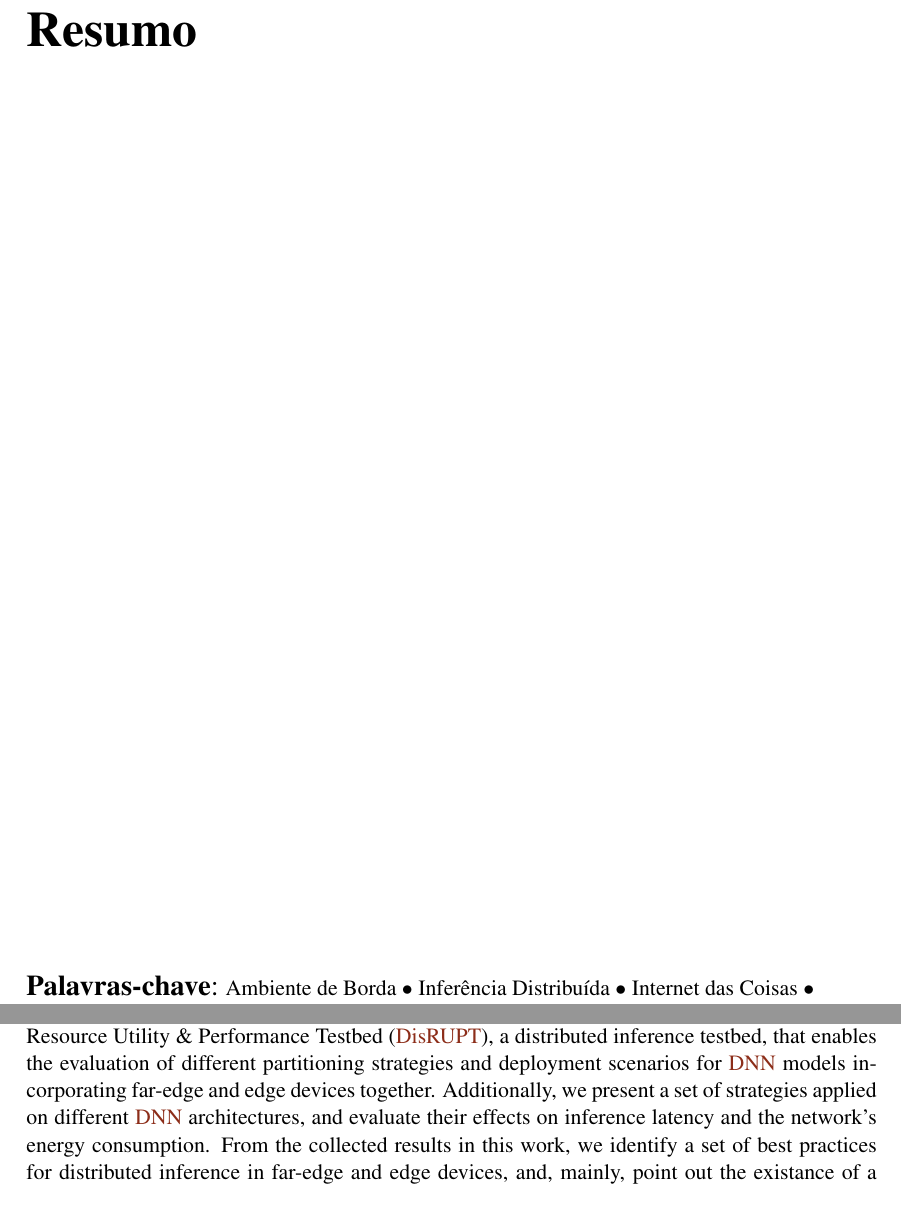
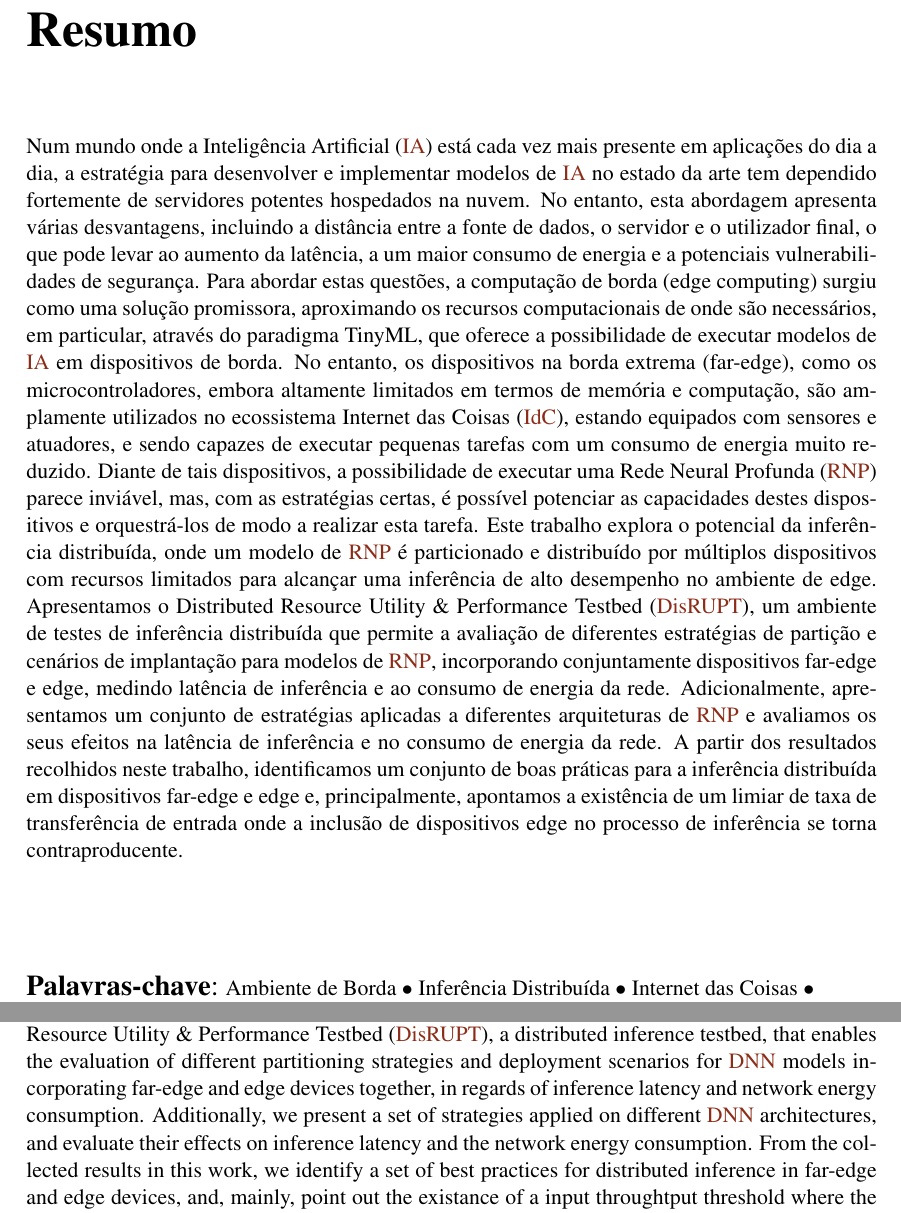
Before and after one commit to tomasvicente3/feup-diss, a LaTeX thesis (document/main.tex, which reads document/frontmatter/abstract.tex): two parts of pages 3 and 4 of 62, joined at a grey line, cut so that both start at the same text. Compiled offline with pdfLaTeX.

Commit message:
abstrato em pt

```diff
--- a/document/frontmatter/abstract.tex
+++ b/document/frontmatter/abstract.tex
@@ -3,7 +3,36 @@
 \chapter*{Resumo}
 %
 
-
+Num mundo onde a \ac{IA} está cada vez mais presente em aplicações do dia a dia,
+a estratégia para desenvolver e implementar modelos de \ac{IA} no estado da arte tem
+dependido fortemente de servidores potentes hospedados na nuvem. No entanto, esta
+abordagem apresenta várias desvantagens, incluindo a distância entre a fonte de dados,
+o servidor e o utilizador final, o que pode levar ao aumento da latência, a um maior
+consumo de energia e a potenciais vulnerabilidades de segurança. Para abordar estas
+questões, a computação de borda (edge computing) surgiu como uma solução promissora,
+aproximando os recursos computacionais de onde são necessários, em particular, através
+do paradigma TinyML, que oferece a possibilidade de executar modelos de \ac{IA} em
+dispositivos de borda. No entanto, os dispositivos na borda extrema (far-edge),
+como os microcontroladores, embora altamente limitados em termos de memória e
+computação, são amplamente utilizados no ecossistema \ac{IdC}, estando equipados com
+sensores e atuadores, e sendo capazes de executar pequenas tarefas com um consumo de
+energia muito reduzido. Diante de tais dispositivos, a possibilidade de executar uma
+\ac{RNP} parece inviável, mas, com as estratégias certas, é possível potenciar as
+capacidades destes dispositivos e orquestrá-los de modo a realizar esta tarefa. Este
+trabalho explora o potencial da inferência distribuída, onde um modelo de \ac{RNP} é
+particionado e distribuído por múltiplos dispositivos com recursos limitados para
+alcançar uma inferência de alto desempenho no ambiente de edge. Apresentamos o
+\ac{DisRUPT}, um ambiente de testes de inferência distribuída que permite a
+avaliação de diferentes estratégias de partição e cenários de implantação
+para modelos de \ac{RNP}, incorporando conjuntamente dispositivos far-edge e edge,
+medindo latência de inferência e ao consumo de energia da rede.
+Adicionalmente, apresentamos um conjunto de estratégias aplicadas a diferentes
+arquiteturas de \ac{RNP} e avaliamos os seus efeitos na latência de inferência e no
+consumo de energia da rede. A partir dos resultados recolhidos neste trabalho,
+identificamos um conjunto de boas práticas para a inferência distribuída em
+dispositivos far-edge e edge e, principalmente, apontamos a existência de um limiar
+de taxa de transferência de entrada onde a inclusão de
+dispositivos edge no processo de inferência se torna contraproducente.
 
 \vspace{\fill}
 \begin{flushleft}
@@ -40,9 +69,10 @@ where a \ac{DNN} model is partitioned and distributed across multiple
 resource-constrained devices to achieve high performant inference in the edge
 environment. We present \ac{DisRUPT}, a distributed inference testbed, that enables the
 evaluation of different partitioning strategies and deployment scenarios for \ac{DNN}
-models incorporating far-edge and edge devices together. Additionally, we present a set
+models incorporating far-edge and edge devices together, in regards of inference
+latency and network energy consumption. Additionally, we present a set
 of strategies applied on different \ac{DNN} architectures, and evaluate their effects
-on inference latency and the network's energy consumption. From the collected results
+on inference latency and the network energy consumption. From the collected results
 in this work, we identify a set of best practices for distributed inference in far-edge
 and edge devices, and, mainly, point out the existance of a input throughtput threshold
 where the inclusion of edge devices in the inference process becomes counterproductive.
```
Also changed, not shown: document/body/chapter3.tex (+0 -2 lines), document/body/chapter5.tex (+1 -1 lines), document/frontmatter/abbrevs.tex (+4 -0 lines).
